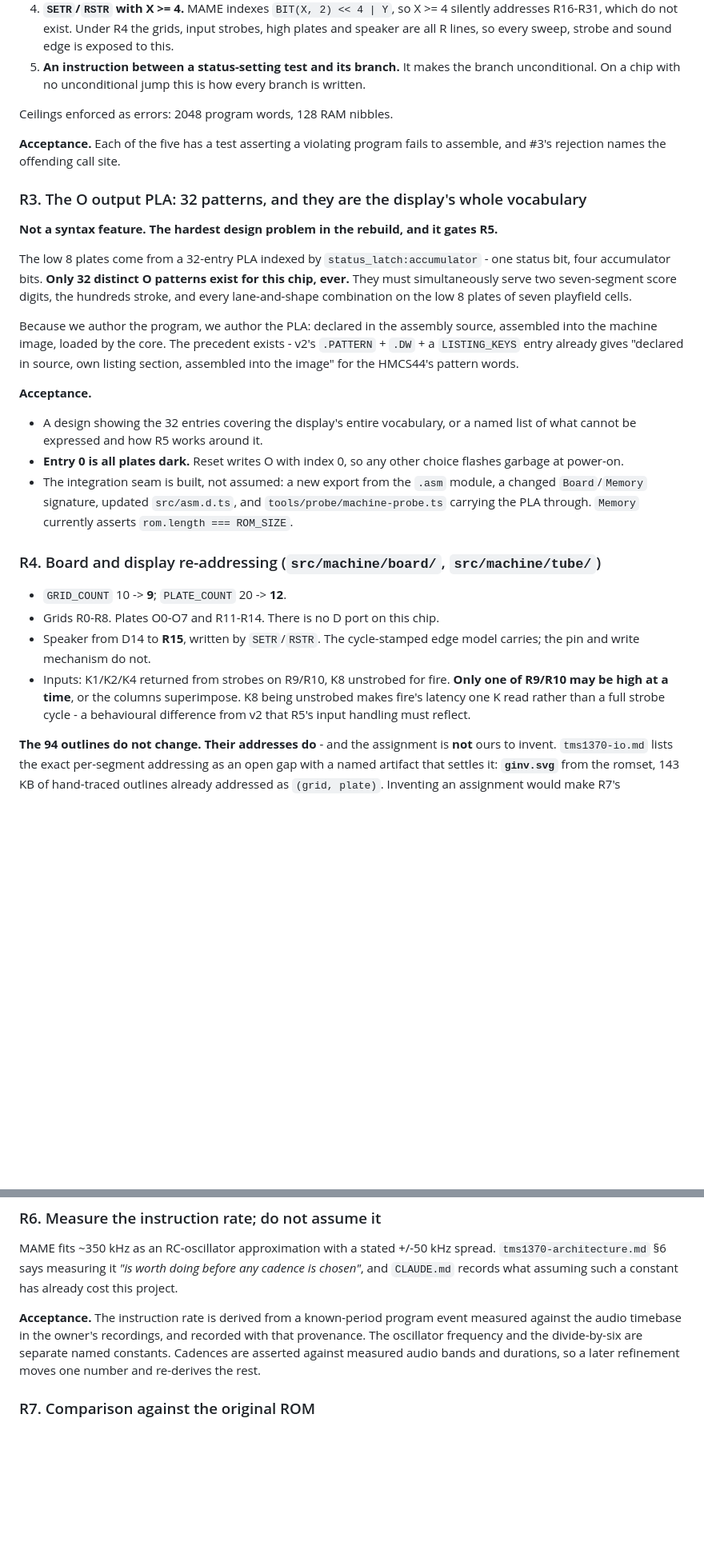
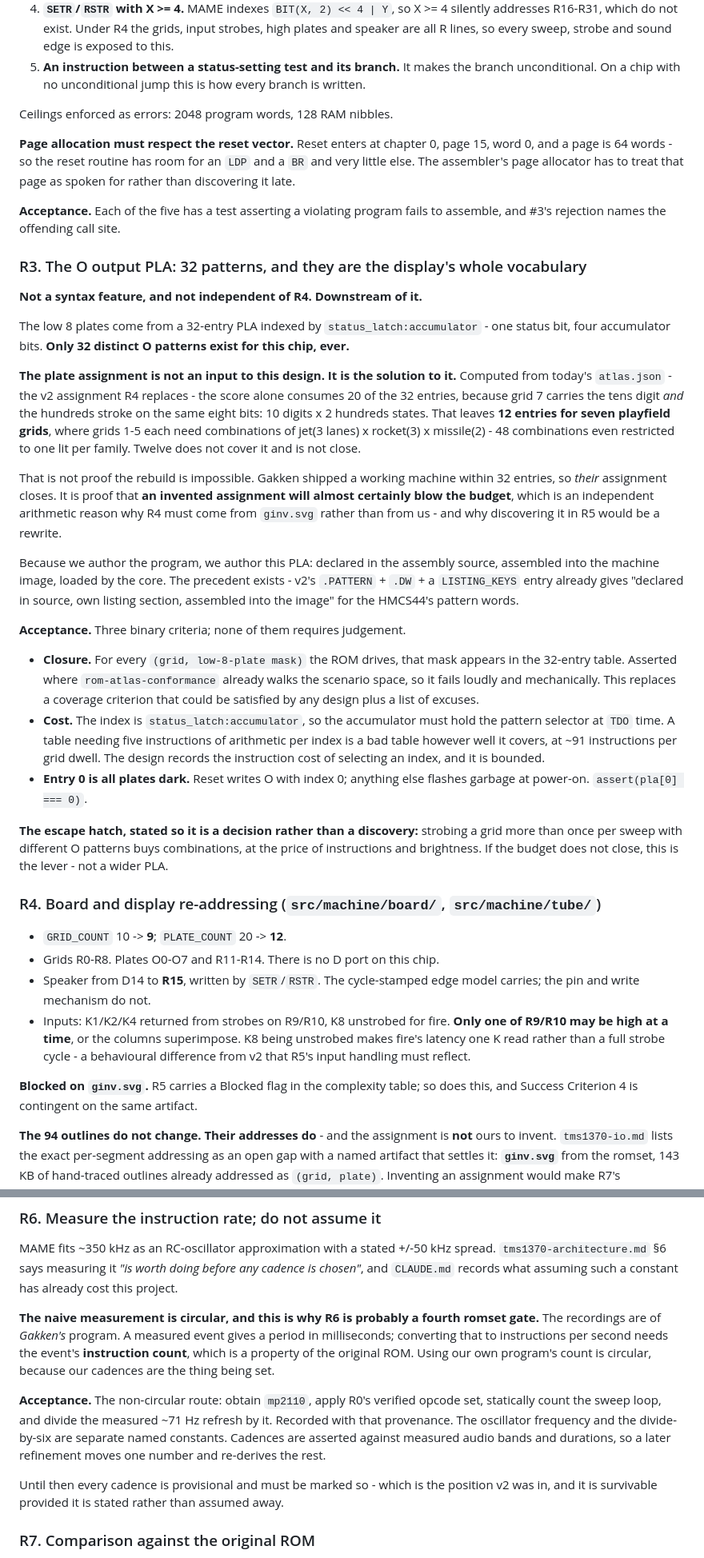
Before and after one commit to bjcoombs/jet-fighters, a Markdown page: docs/prd/jet-fighters-v3.md, 2 parts joined by grey strips. Shown at 80% size. Rendered like a GitHub page; blank space fills up the shorter version.

Commit message:
docs: Close the re-review - R3 downstream of R4, R6's circularity, and the dependency structure up front

```diff
--- a/docs/prd/jet-fighters-v3.md
+++ b/docs/prd/jet-fighters-v3.md
@@ -152,32 +182,55 @@ fails later as a wild jump or a wrong output:
 
 Ceilings enforced as errors: 2048 program words, 128 RAM nibbles.
 
+**Page allocation must respect the reset vector.** Reset enters at chapter 0, page 15, word 0,
+and a page is 64 words - so the reset routine has room for an `LDP` and a `BR` and very little
+else. The assembler's page allocator has to treat that page as spoken for rather than
+discovering it late.
+
 **Acceptance.** Each of the five has a test asserting a violating program fails to assemble,
 and #3's rejection names the offending call site.
 
 ### R3. The O output PLA: 32 patterns, and they are the display's whole vocabulary
 
-**Not a syntax feature. The hardest design problem in the rebuild, and it gates R5.**
+**Not a syntax feature, and not independent of R4. Downstream of it.**
 
 The low 8 plates come from a 32-entry PLA indexed by `status_latch:accumulator` - one status
-bit, four accumulator bits. **Only 32 distinct O patterns exist for this chip, ever.** They
-must simultaneously serve two seven-segment score digits, the hundreds stroke, and every
-lane-and-shape combination on the low 8 plates of seven playfield cells.
+bit, four accumulator bits. **Only 32 distinct O patterns exist for this chip, ever.**
 
-Because we author the program, we author the PLA: declared in the assembly source, assembled
+**The plate assignment is not an input to this design. It is the solution to it.** Computed
+from today's `atlas.json` - the v2 assignment R4 replaces - the score alone consumes 20 of
+the 32 entries, because grid 7 carries the tens digit *and* the hundreds stroke on the same
+eight bits: 10 digits x 2 hundreds states. That leaves **12 entries for seven playfield
+grids**, where grids 1-5 each need combinations of jet(3 lanes) x rocket(3) x missile(2) -
+48 combinations even restricted to one lit per family. Twelve does not cover it and is not
+close.
+
+That is not proof the rebuild is impossible. Gakken shipped a working machine within 32
+entries, so *their* assignment closes. It is proof that **an invented assignment will almost
+certainly blow the budget**, which is an independent arithmetic reason why R4 must come from
+`ginv.svg` rather than from us - and why discovering it in R5 would be a rewrite.
+
+Because we author the program, we author this PLA: declared in the assembly source, assembled
 into the machine image, loaded by the core. The precedent exists - v2's `.PATTERN` + `.DW` +
 a `LISTING_KEYS` entry already gives "declared in source, own listing section, assembled into
 the image" for the HMCS44's pattern words.
 
-**Acceptance.**
+**Acceptance.** Three binary criteria; none of them requires judgement.
 
-- A design showing the 32 entries covering the display's entire vocabulary, or a named list
-  of what cannot be expressed and how R5 works around it.
-- **Entry 0 is all plates dark.** Reset writes O with index 0, so any other choice flashes
-  garbage at power-on.
-- The integration seam is built, not assumed: a new export from the `.asm` module, a changed
-  `Board`/`Memory` signature, updated `src/asm.d.ts`, and `tools/probe/machine-probe.ts`
-  carrying the PLA through. `Memory` currently asserts `rom.length === ROM_SIZE`.
+- **Closure.** For every `(grid, low-8-plate mask)` the ROM drives, that mask appears in the
+  32-entry table. Asserted where `rom-atlas-conformance` already walks the scenario space, so
+  it fails loudly and mechanically. This replaces a coverage criterion that could be
+  satisfied by any design plus a list of excuses.
+- **Cost.** The index is `status_latch:accumulator`, so the accumulator must hold the pattern
+  selector at `TDO` time. A table needing five instructions of arithmetic per index is a bad
+  table however well it covers, at ~91 instructions per grid dwell. The design records the
+  instruction cost of selecting an index, and it is bounded.
+- **Entry 0 is all plates dark.** Reset writes O with index 0; anything else flashes garbage
+  at power-on. `assert(pla[0] === 0)`.
+
+**The escape hatch, stated so it is a decision rather than a discovery:** strobing a grid more
+than once per sweep with different O patterns buys combinations, at the price of instructions
+and brightness. If the budget does not close, this is the lever - not a wider PLA.
 
 ### R4. Board and display re-addressing (`src/machine/board/`, `src/machine/tube/`)
 
@@ -189,6 +242,9 @@ the image" for the HMCS44's pattern words.
   R9/R10 may be high at a time**, or the columns superimpose. K8 being unstrobed makes
   fire's latency one K read rather than a full strobe cycle - a behavioural difference from
   v2 that R5's input handling must reflect.
+
+**Blocked on `ginv.svg`.** R5 carries a Blocked flag in the complexity table; so does this,
+and Success Criterion 4 is contingent on the same artifact.
 
 **The 94 outlines do not change. Their addresses do** - and the assignment is **not** ours
 to invent. `tms1370-io.md` lists the exact per-segment addressing as an open gap with a
@@ -255,11 +319,20 @@ MAME fits ~350 kHz as an RC-oscillator approximation with a stated +/-50 kHz spr
 chosen"*, and `CLAUDE.md` records what assuming such a constant has already cost this
 project.
 
-**Acceptance.** The instruction rate is derived from a known-period program event measured
-against the audio timebase in the owner's recordings, and recorded with that provenance. The
-oscillator frequency and the divide-by-six are separate named constants. Cadences are
-asserted against measured audio bands and durations, so a later refinement moves one number
-and re-derives the rest.
+**The naive measurement is circular, and this is why R6 is probably a fourth romset gate.**
+The recordings are of *Gakken's* program. A measured event gives a period in milliseconds;
+converting that to instructions per second needs the event's **instruction count**, which is
+a property of the original ROM. Using our own program's count is circular, because our
+cadences are the thing being set.
+
+**Acceptance.** The non-circular route: obtain `mp2110`, apply R0's verified opcode set,
+statically count the sweep loop, and divide the measured ~71 Hz refresh by it. Recorded with
+that provenance. The oscillator frequency and the divide-by-six are separate named constants.
+Cadences are asserted against measured audio bands and durations, so a later refinement moves
+one number and re-derives the rest.
+
+Until then every cadence is provisional and must be marked so - which is the position v2 was
+in, and it is survivable provided it is stated rather than assumed away.
 
 ### R7. Comparison against the original ROM
 
```
Also changed, not shown: other parts of docs/prd/jet-fighters-v3.md (+48 -9 lines).
